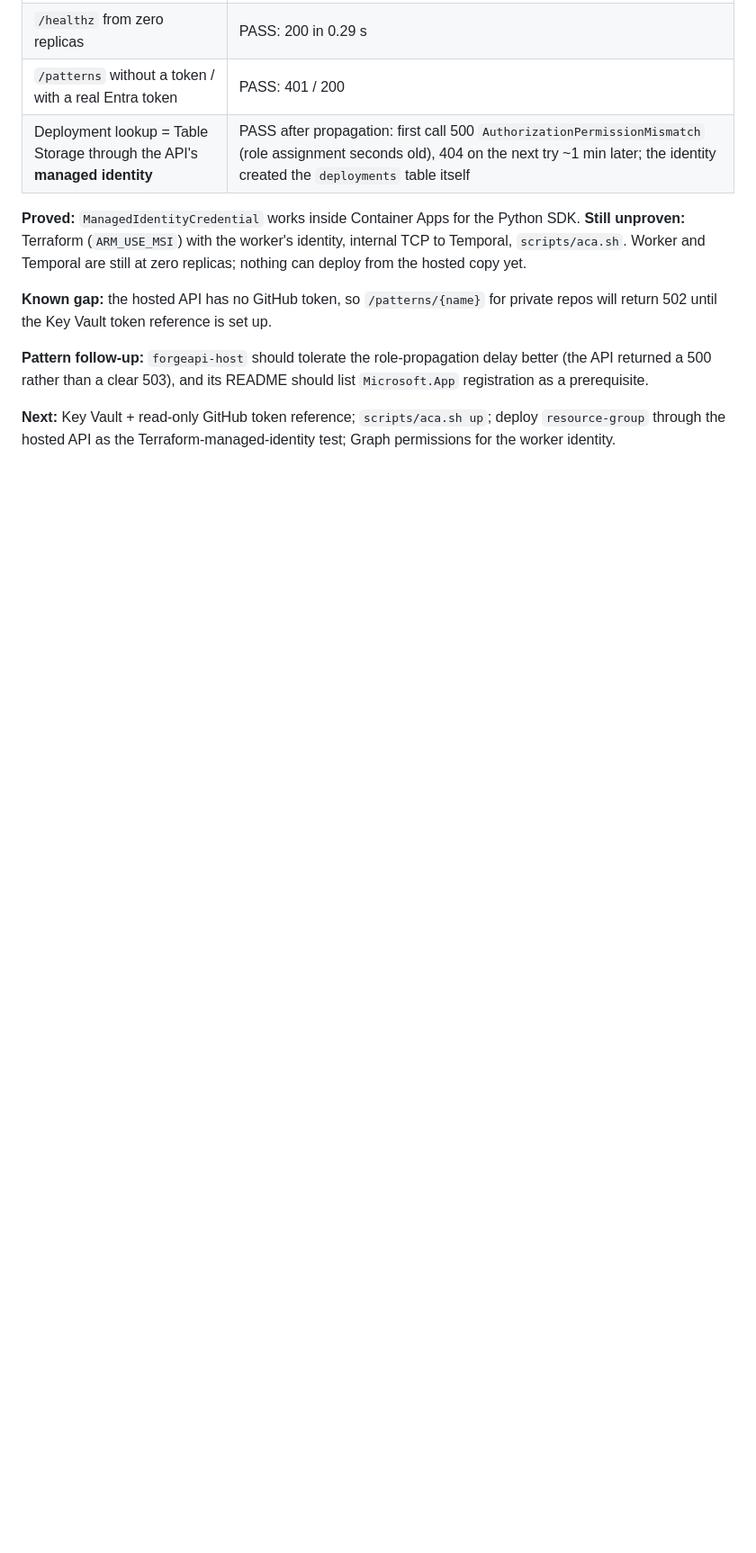
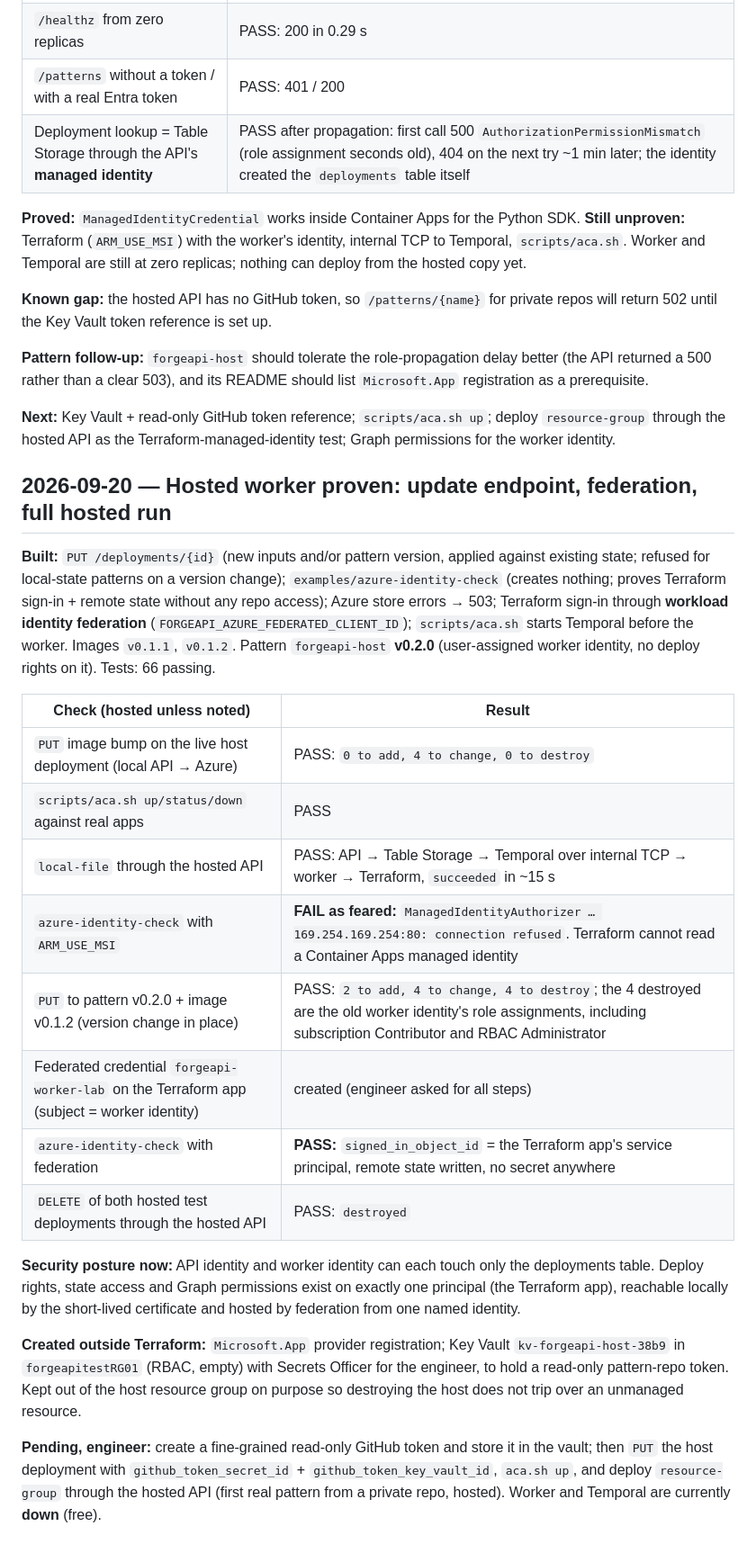
Before and after one commit to AzSkyLab/forgeapi-homelab, a Markdown page: docs/progress.md, the part around the change. Shown at 90% size. Drawn GitHub-style; blank space fills up the shorter version.

Commit message:
docs: record hosted worker verification, the MSI finding and federation fix
Co-Authored-By: Claude Fable 5.1 <noreply@anthropic.com>
Claude-Session: https://claude.ai/code/session_018BB3ZoQT9F1EKk9bnLh4C3

```diff
--- a/docs/progress.md
+++ b/docs/progress.md
@@ -226,3 +226,24 @@ Dry run of the final `forgeapi-host` request (with `entra_audience`) is valid. *
 **Pattern follow-up:** `forgeapi-host` should tolerate the role-propagation delay better (the API returned a 500 rather than a clear 503), and its README should list `Microsoft.App` registration as a prerequisite.
 
 **Next:** Key Vault + read-only GitHub token reference; `scripts/aca.sh up`; deploy `resource-group` through the hosted API as the Terraform-managed-identity test; Graph permissions for the worker identity.
+
+## 2026-09-20 — Hosted worker proven: update endpoint, federation, full hosted run
+
+**Built:** `PUT /deployments/{id}` (new inputs and/or pattern version, applied against existing state; refused for local-state patterns on a version change); `examples/azure-identity-check` (creates nothing; proves Terraform sign-in + remote state without any repo access); Azure store errors → 503; Terraform sign-in through **workload identity federation** (`FORGEAPI_AZURE_FEDERATED_CLIENT_ID`); `scripts/aca.sh` starts Temporal before the worker. Images `v0.1.1`, `v0.1.2`. Pattern `forgeapi-host` **v0.2.0** (user-assigned worker identity, no deploy rights on it). Tests: 66 passing.
+
+| Check (hosted unless noted) | Result |
+| --- | --- |
+| `PUT` image bump on the live host deployment (local API → Azure) | PASS: `0 to add, 4 to change, 0 to destroy` |
+| `scripts/aca.sh up/status/down` against real apps | PASS |
+| `local-file` through the hosted API | PASS: API → Table Storage → Temporal over internal TCP → worker → Terraform, `succeeded` in ~15 s |
+| `azure-identity-check` with `ARM_USE_MSI` | **FAIL as feared:** `ManagedIdentityAuthorizer … 169.254.169.254:80: connection refused`. Terraform cannot read a Container Apps managed identity |
+| `PUT` to pattern v0.2.0 + image v0.1.2 (version change in place) | PASS: `2 to add, 4 to change, 4 to destroy`; the 4 destroyed are the old worker identity's role assignments, including subscription Contributor and RBAC Administrator |
+| Federated credential `forgeapi-worker-lab` on the Terraform app (subject = worker identity) | created (engineer asked for all steps) |
+| `azure-identity-check` with federation | **PASS:** `signed_in_object_id` = the Terraform app's service principal, remote state written, no secret anywhere |
+| `DELETE` of both hosted test deployments through the hosted API | PASS: `destroyed` |
+
+**Security posture now:** API identity and worker identity can each touch only the deployments table. Deploy rights, state access and Graph permissions exist on exactly one principal (the Terraform app), reachable locally by the short-lived certificate and hosted by federation from one named identity.
+
+**Created outside Terraform:** `Microsoft.App` provider registration; Key Vault `kv-forgeapi-host-38b9` in `forgeapitestRG01` (RBAC, empty) with Secrets Officer for the engineer, to hold a read-only pattern-repo token. Kept out of the host resource group on purpose so destroying the host does not trip over an unmanaged resource.
+
+**Pending, engineer:** create a fine-grained read-only GitHub token and store it in the vault; then `PUT` the host deployment with `github_token_secret_id` + `github_token_key_vault_id`, `aca.sh up`, and deploy `resource-group` through the hosted API (first real pattern from a private repo, hosted). Worker and Temporal are currently **down** (free).
```
Also changed, not shown: docs/hosting-plan.md (+2 -2 lines).
